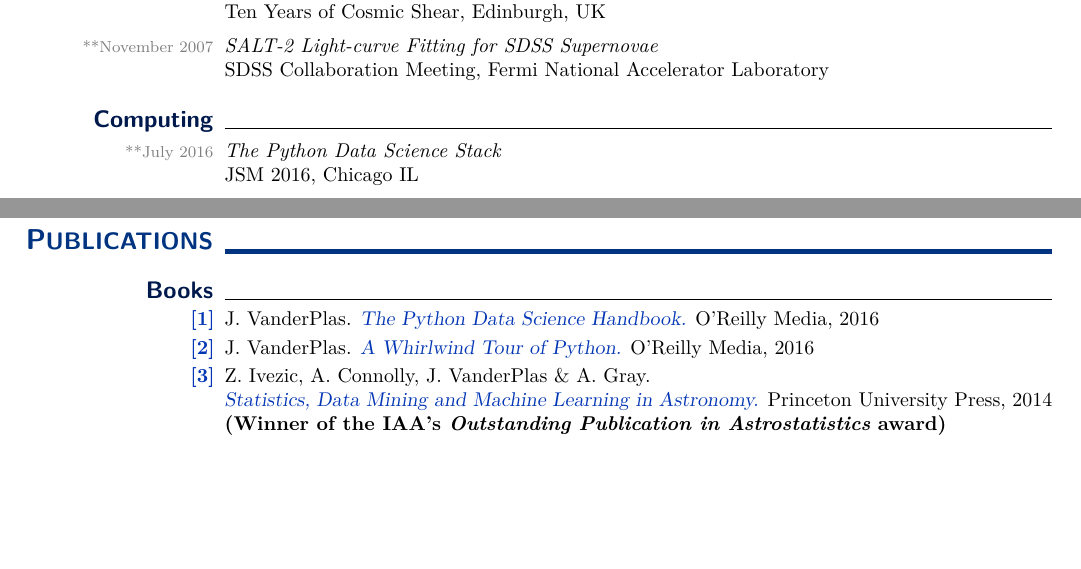
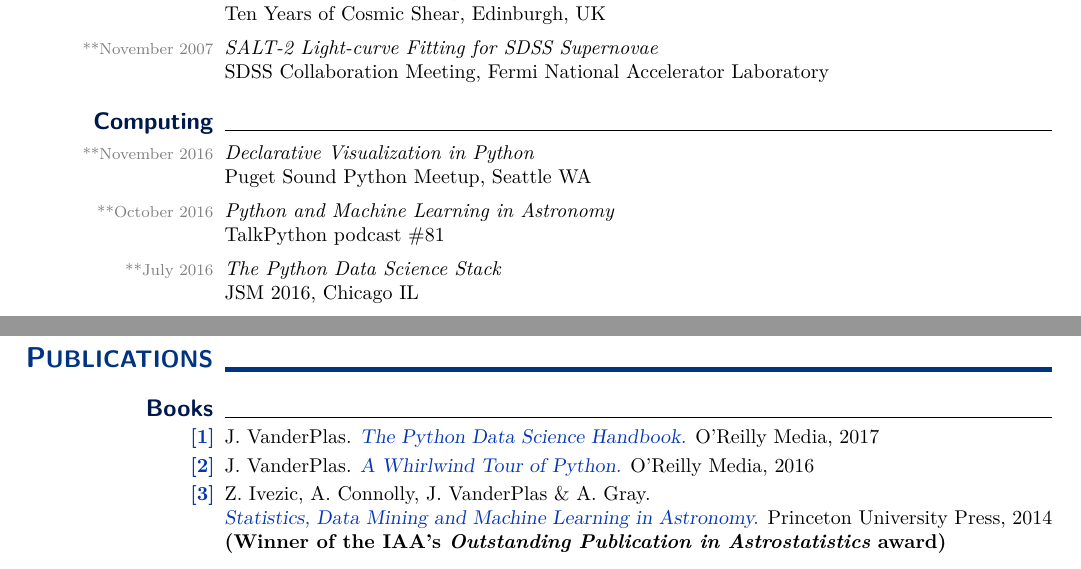
Before and after one commit to jakevdp/website, a LaTeX CV (CV/CV.tex): two parts of pages 5 and 7 of 8, joined at a grey line, cut so that both start at the same text, the shorter picture padded with empty space. Compiled offline with pdfLaTeX.

Commit message:
update CV for Nov. 2016

```diff
--- a/CV/CV.tex
+++ b/CV/CV.tex
@@ -58,7 +58,7 @@
 \lfoot{
   \hspace{-2\marginparsep}
   \,\hfill \arabic{page} of \protect\pageref*{LastPage}  \hfill \,\\
-  \,\hfill {\footnotesize \textcolor{gray}{updated August 2016~~~~~}} \hfill\,
+  \,\hfill {\footnotesize \textcolor{gray}{updated November 2016~~~~~}} \hfill\,
 }
 
 \newcommand{\mydate}[1]{{\textcolor{gray}{\footnotesize #1}}}
@@ -731,6 +731,16 @@
 
 \smalltopic{Computing}{}
 
+  \dateonly[**November 2016]{
+     {\it Declarative Visualization in Python}\\
+     Puget Sound Python Meetup, Seattle WA
+  }
+
+  \dateonly[**October 2016]{
+     {\it Python and Machine Learning in Astronomy}\\
+     TalkPython podcast \#81
+  }
+
   \dateonly[**July 2016]{
       {\it The Python Data Science Stack}\\
       JSM 2016, Chicago IL
@@ -959,7 +967,7 @@
 
     \publication J. VanderPlas.
       \href{http://shop.oreilly.com/product/0636920034919.do}{\sl The Python Data Science Handbook.}
-      O'Reilly Media, 2016
+      O'Reilly Media, 2017
     \publication J. VanderPlas.
       \href{http://www.oreilly.com/programming/free/a-whirlwind-tour-of-python.csp}{\sl A Whirlwind Tour of Python.}
       O'Reilly Media, 2016
```
Also changed, not shown: CV/CV.tex (12 more changed lines).
